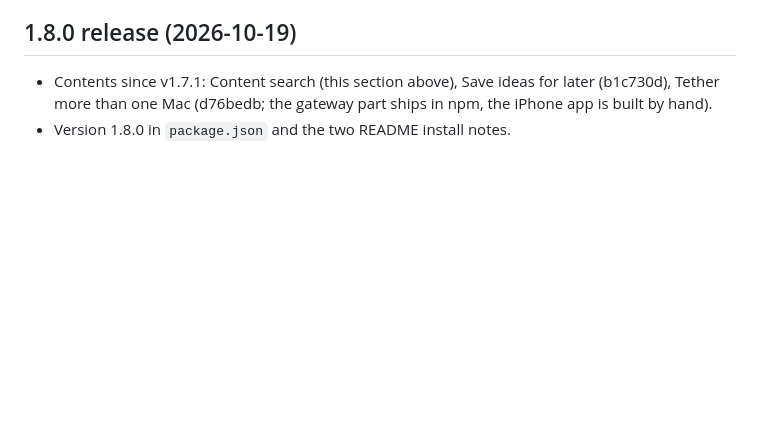
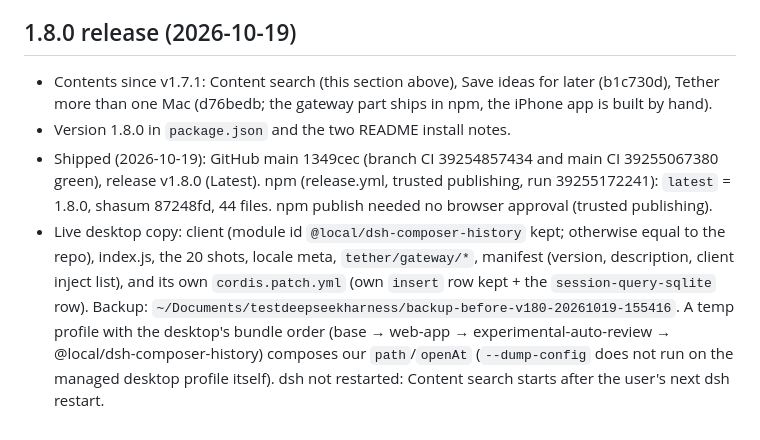
Before and after one commit to furkancak1r/dsh-composer-plus, a Markdown page: IMPLEMENTATION_PLAN.md, the part around the change. GitHub-like rendering; blank space fills up the shorter version.

Commit message:
Plana 1.8.0 yayın ve canlı kopya durumunu ekle

```diff
--- a/IMPLEMENTATION_PLAN.md
+++ b/IMPLEMENTATION_PLAN.md
@@ -379,3 +379,5 @@ Checkpoint phase 4 (in progress): `npm test` exit 0 (24 suites); `npm pack --dry
 ## 1.8.0 release (2026-10-19)
 - Contents since v1.7.1: Content search (this section above), Save ideas for later (b1c730d), Tether more than one Mac (d76bedb; the gateway part ships in npm, the iPhone app is built by hand).
 - Version 1.8.0 in `package.json` and the two README install notes.
+- Shipped (2026-10-19): GitHub main 1349cec (branch CI 39254857434 and main CI 39255067380 green), release v1.8.0 (Latest). npm (release.yml, trusted publishing, run 39255172241): `latest` = 1.8.0, shasum 87248fd, 44 files. npm publish needed no browser approval (trusted publishing).
+- Live desktop copy: client (module id `@local/dsh-composer-history` kept; otherwise equal to the repo), index.js, the 20 shots, locale meta, `tether/gateway/*`, manifest (version, description, client inject list), and its own `cordis.patch.yml` (own `insert` row kept + the `session-query-sqlite` row). Backup: `~/Documents/testdeepseekharness/backup-before-v180-20261019-155416`. A temp profile with the desktop's bundle order (base → web-app → experimental-auto-review → @local/dsh-composer-history) composes our `path`/`openAt` (`--dump-config` does not run on the managed desktop profile itself). dsh not restarted: Content search starts after the user's next dsh restart.
```
